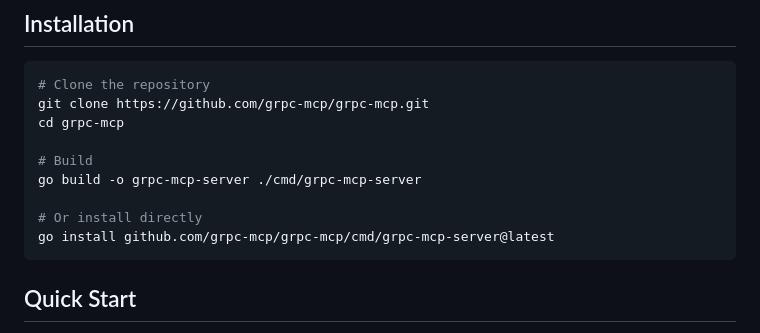
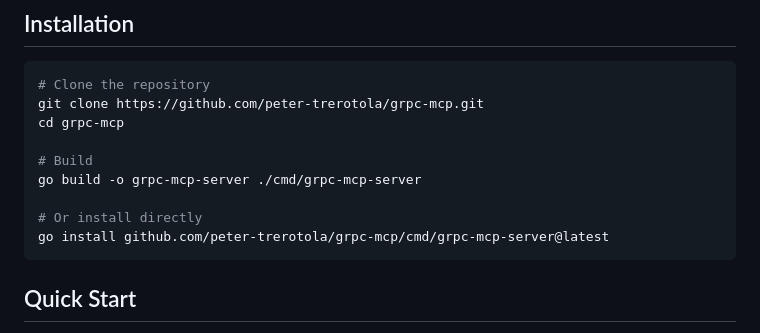
Before and after one commit to peter-trerotola/grpc-mcp, a Markdown page: README.md, the part around the change. Rendered like a GitHub page.

Commit message:
Update README with correct repository URL
Co-Authored-By: Claude Opus 4.5 <noreply@anthropic.com>

````diff
--- a/README.md
+++ b/README.md
@@ -16,14 +16,14 @@ A dynamic gRPC to MCP (Model Context Protocol) bridge that exposes gRPC services
 
 ```bash
 # Clone the repository
-git clone https://github.com/grpc-mcp/grpc-mcp.git
+git clone https://github.com/peter-trerotola/grpc-mcp.git
 cd grpc-mcp
 
 # Build
 go build -o grpc-mcp-server ./cmd/grpc-mcp-server
 
 # Or install directly
-go install github.com/grpc-mcp/grpc-mcp/cmd/grpc-mcp-server@latest
+go install github.com/peter-trerotola/grpc-mcp/cmd/grpc-mcp-server@latest
 ```
 
 ## Quick Start
````
